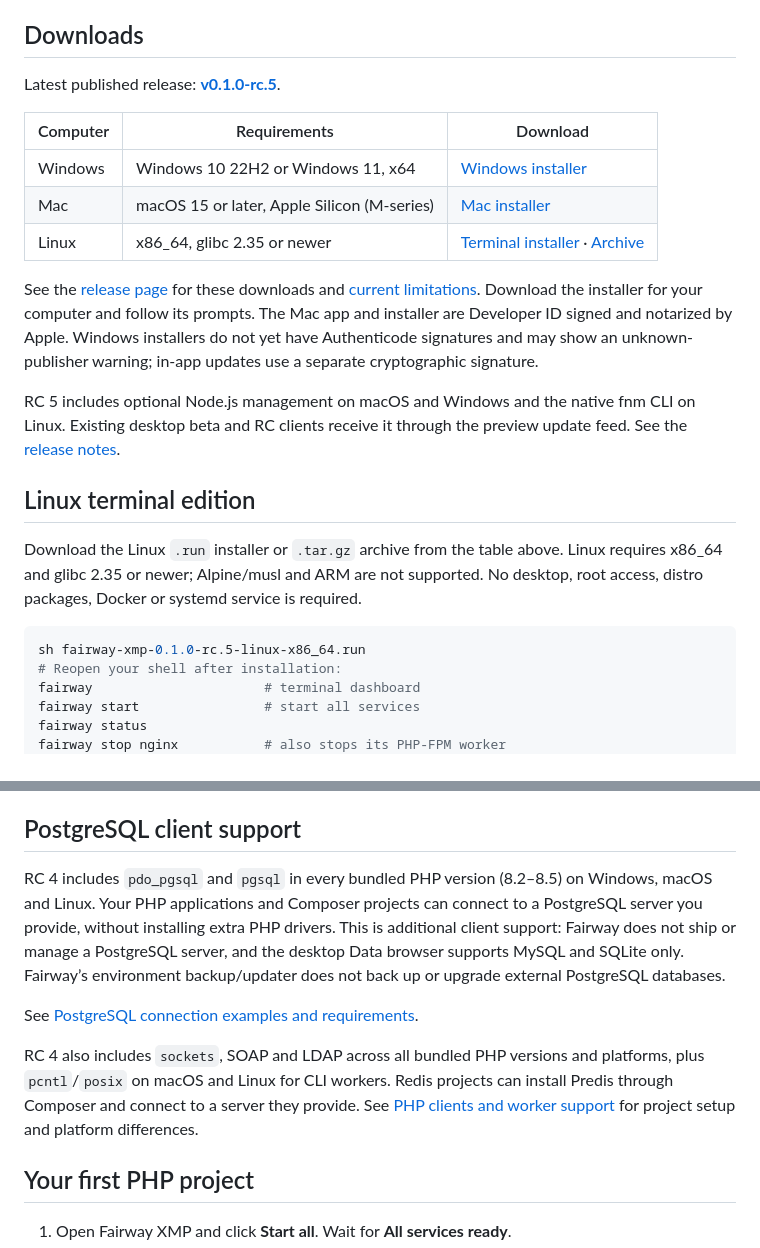
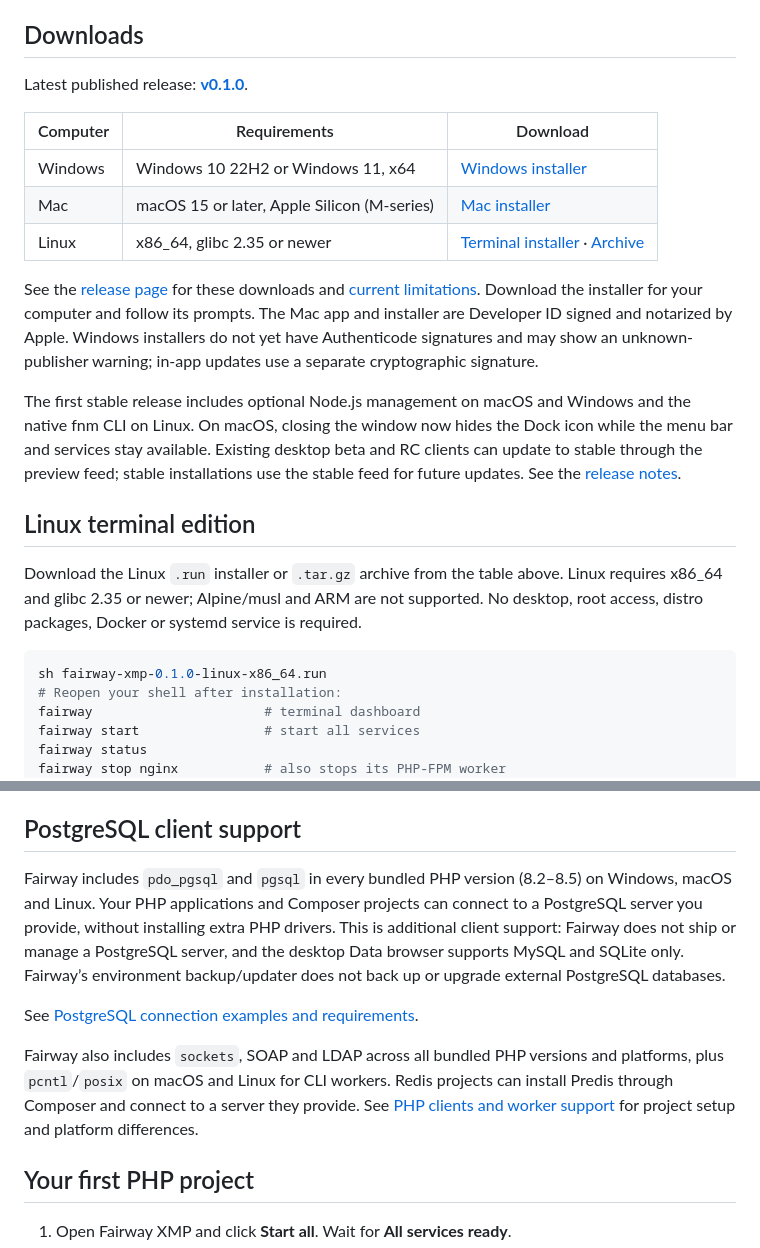
Before and after one commit to RizzRioo06/fairway-xmp, a Markdown page: README.md, 2 parts joined by grey strips. Drawn GitHub-style.

Commit message:
Document the first stable 0.1.0 release

````diff
--- a/README.md
+++ b/README.md
@@ -8,7 +8,7 @@ A PHP development environment for Windows, Apple Silicon Macs and Linux x86_64.
 
 ## Downloads
 
-Latest published release: **[v0.1.0-rc.5](https://github.com/eimg/fairway-xmp/releases/tag/v0.1.0-rc.5)**.
+Latest published release: **[v0.1.0](https://github.com/eimg/fairway-xmp/releases/tag/v0.1.0)**.
 
 | Computer | Requirements | Download |
 | --- | --- | --- |
@@ -20,12 +20,12 @@ See the [release page](https://github.com/eimg/fairway-xmp/releases/tag/v0.1.0-r
 
-RC 5 includes optional Node.js management on macOS and Windows and the native fnm CLI on Linux. Existing desktop beta and RC clients receive it through the preview update feed. See the [release notes](docs/release-notes.md).
+The first stable release includes optional Node.js management on macOS and Windows and the native fnm CLI on Linux. On macOS, closing the window now hides the Dock icon while the menu bar and services stay available. Existing desktop beta and RC clients can update to stable through the preview feed; stable installations use the stable feed for future updates. See the [release notes](docs/release-notes.md).
 
 ## Linux terminal edition
 
 Download the Linux `.run` installer or `.tar.gz` archive from the table above. Linux requires x86_64 and glibc 2.35 or newer; Alpine/musl and ARM are not supported. No desktop, root access, distro packages, Docker or systemd service is required.
 
 ```sh
-sh fairway-xmp-0.1.0-rc.5-linux-x86_64.run
+sh fairway-xmp-0.1.0-linux-x86_64.run
 # Reopen your shell after installation:
 fairway                      # terminal dashboard
 fairway start                # start all services
@@ -69,11 +69,11 @@ The control panel provides service controls, port settings, logs, database backu
 
 ## PostgreSQL client support
 
-RC 4 includes `pdo_pgsql` and `pgsql` in every bundled PHP version (8.2–8.5) on Windows, macOS and Linux. Your PHP applications and Composer projects can connect to a PostgreSQL server you provide, without installing extra PHP drivers. This is additional client support: Fairway does not ship or manage a PostgreSQL server, and the desktop Data browser supports MySQL and SQLite only. Fairway’s environment backup/updater does not back up or upgrade external PostgreSQL databases.
+Fairway includes `pdo_pgsql` and `pgsql` in every bundled PHP version (8.2–8.5) on Windows, macOS and Linux. Your PHP applications and Composer projects can connect to a PostgreSQL server you provide, without installing extra PHP drivers. This is additional client support: Fairway does not ship or manage a PostgreSQL server, and the desktop Data browser supports MySQL and SQLite only. Fairway’s environment backup/updater does not back up or upgrade external PostgreSQL databases.
 
 See [PostgreSQL connection examples and requirements](docs/postgres-client-support.md).
 
-RC 4 also includes `sockets`, SOAP and LDAP across all bundled PHP versions and platforms, plus `pcntl`/`posix` on macOS and Linux for CLI workers. Redis projects can install Predis through Composer and connect to a server they provide. See [PHP clients and worker support](docs/php-client-support.md) for project setup and platform differences.
+Fairway also includes `sockets`, SOAP and LDAP across all bundled PHP versions and platforms, plus `pcntl`/`posix` on macOS and Linux for CLI workers. Redis projects can install Predis through Composer and connect to a server they provide. See [PHP clients and worker support](docs/php-client-support.md) for project setup and platform differences.
 
 ## Your first PHP project
 
````
Also changed, not shown: other parts of README.md (+5 -5 lines), CHANGELOG.md (+4 -2 lines), docs/release-notes.md (+3 -1 lines).
